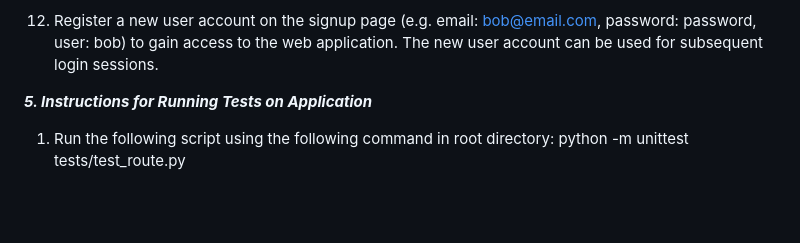
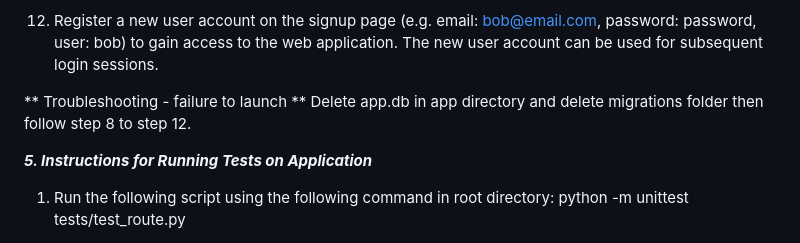
Before and after one commit to danielg5/cits5505GroupProject, a Markdown page: README.md, the part around the change. GitHub-like rendering; blank space fills up the shorter version.

```diff
--- a/README.md
+++ b/README.md
@@ -87,6 +87,9 @@ http://127.0.0.1:5000
 
 12. Register a new user account on the signup page (e.g. email: bob@email.com, password: password, user: bob) to gain access to the web application. The new user account can be used for subsequent login sessions.
 
+** Troubleshooting - failure to launch **
+Delete app.db in app directory and delete migrations folder then follow step 8 to step 12.
+
 
 ***5. Instructions for Running Tests on Application***
 
```
